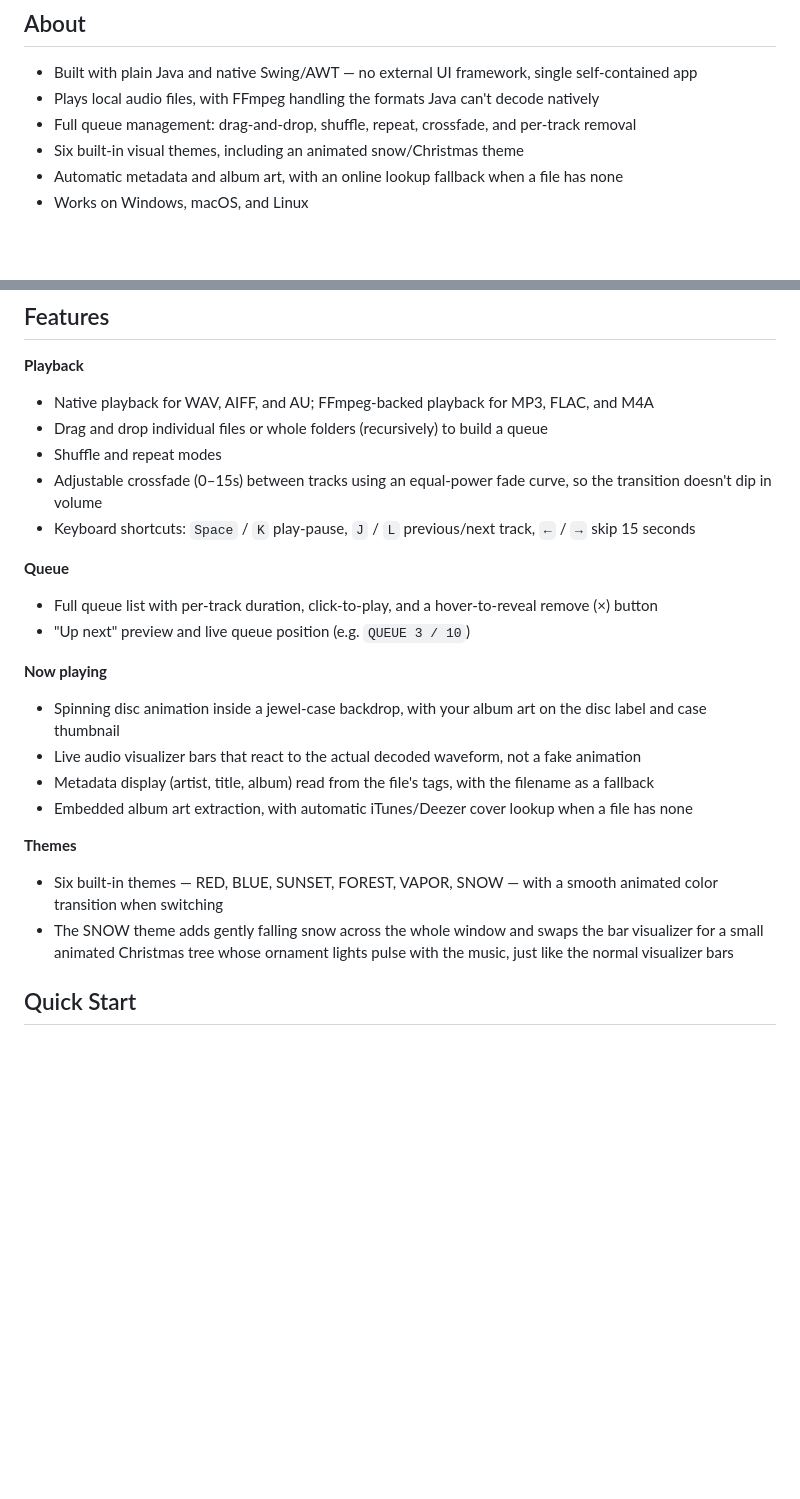
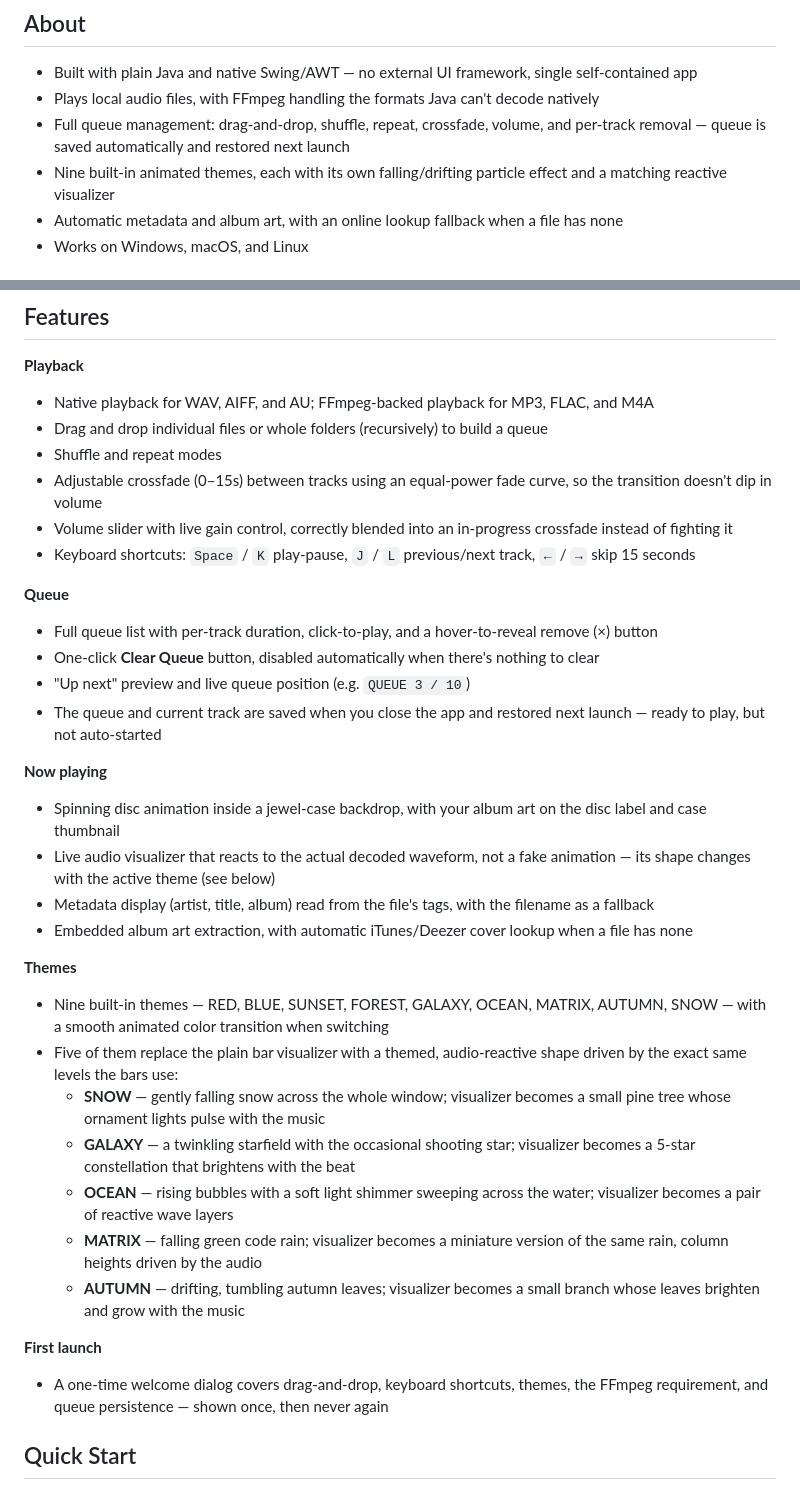
Before and after one commit to Kizarov3/CDPlayer, a Markdown page: README.md, 2 parts joined by grey strips. GitHub-like rendering; blank space fills up the shorter version.

Commit message:
Update README for the volume/queue-persistence/themes/onboarding features
The README hadn't been touched since PR #5, so it was missing everything
that shipped in #7-#9: the volume mixer, Clear Queue button, automatic
queue persistence across restarts, the four new themes (GALAXY, OCEAN,
MATRIX, AUTUMN replacing VAPOR) each with their own particle overlay and
audio-reactive visualizer, and the first-launch onboarding dialog.

```diff
--- a/README.md
+++ b/README.md
@@ -6,8 +6,8 @@ CDPlayer is a Java desktop app that recreates the tactile feel of a physical CD
 
 - Built with plain Java and native Swing/AWT — no external UI framework, single self-contained app
 - Plays local audio files, with FFmpeg handling the formats Java can't decode natively
-- Full queue management: drag-and-drop, shuffle, repeat, crossfade, and per-track removal
-- Six built-in visual themes, including an animated snow/Christmas theme
+- Full queue management: drag-and-drop, shuffle, repeat, crossfade, volume, and per-track removal — queue is saved automatically and restored next launch
+- Nine built-in animated themes, each with its own falling/drifting particle effect and a matching reactive visualizer
 - Automatic metadata and album art, with an online lookup fallback when a file has none
 - Works on Windows, macOS, and Linux
 
@@ -31,21 +31,32 @@ See [Installing FFmpeg](#installing-ffmpeg) below for your platform.
 - Drag and drop individual files or whole folders (recursively) to build a queue
 - Shuffle and repeat modes
 - Adjustable crossfade (0–15s) between tracks using an equal-power fade curve, so the transition doesn't dip in volume
+- Volume slider with live gain control, correctly blended into an in-progress crossfade instead of fighting it
 - Keyboard shortcuts: `Space` / `K` play-pause, `J` / `L` previous/next track, `←` / `→` skip 15 seconds
 
 **Queue**
 - Full queue list with per-track duration, click-to-play, and a hover-to-reveal remove (×) button
+- One-click **Clear Queue** button, disabled automatically when there's nothing to clear
 - "Up next" preview and live queue position (e.g. `QUEUE 3 / 10`)
+- The queue and current track are saved when you close the app and restored next launch — ready to play, but not auto-started
 
 **Now playing**
 - Spinning disc animation inside a jewel-case backdrop, with your album art on the disc label and case thumbnail
-- Live audio visualizer bars that react to the actual decoded waveform, not a fake animation
+- Live audio visualizer that reacts to the actual decoded waveform, not a fake animation — its shape changes with the active theme (see below)
 - Metadata display (artist, title, album) read from the file's tags, with the filename as a fallback
 - Embedded album art extraction, with automatic iTunes/Deezer cover lookup when a file has none
 
 **Themes**
-- Six built-in themes — RED, BLUE, SUNSET, FOREST, VAPOR, SNOW — with a smooth animated color transition when switching
-- The SNOW theme adds gently falling snow across the whole window and swaps the bar visualizer for a small animated Christmas tree whose ornament lights pulse with the music, just like the normal visualizer bars
+- Nine built-in themes — RED, BLUE, SUNSET, FOREST, GALAXY, OCEAN, MATRIX, AUTUMN, SNOW — with a smooth animated color transition when switching
+- Five of them replace the plain bar visualizer with a themed, audio-reactive shape driven by the exact same levels the bars use:
+  - **SNOW** — gently falling snow across the whole window; visualizer becomes a small pine tree whose ornament lights pulse with the music
+  - **GALAXY** — a twinkling starfield with the occasional shooting star; visualizer becomes a 5-star constellation that brightens with the beat
+  - **OCEAN** — rising bubbles with a soft light shimmer sweeping across the water; visualizer becomes a pair of reactive wave layers
+  - **MATRIX** — falling green code rain; visualizer becomes a miniature version of the same rain, column heights driven by the audio
+  - **AUTUMN** — drifting, tumbling autumn leaves; visualizer becomes a small branch whose leaves brighten and grow with the music
+
+**First launch**
+- A one-time welcome dialog covers drag-and-drop, keyboard shortcuts, themes, the FFmpeg requirement, and queue persistence — shown once, then never again
 
 ## Quick Start
 
```
